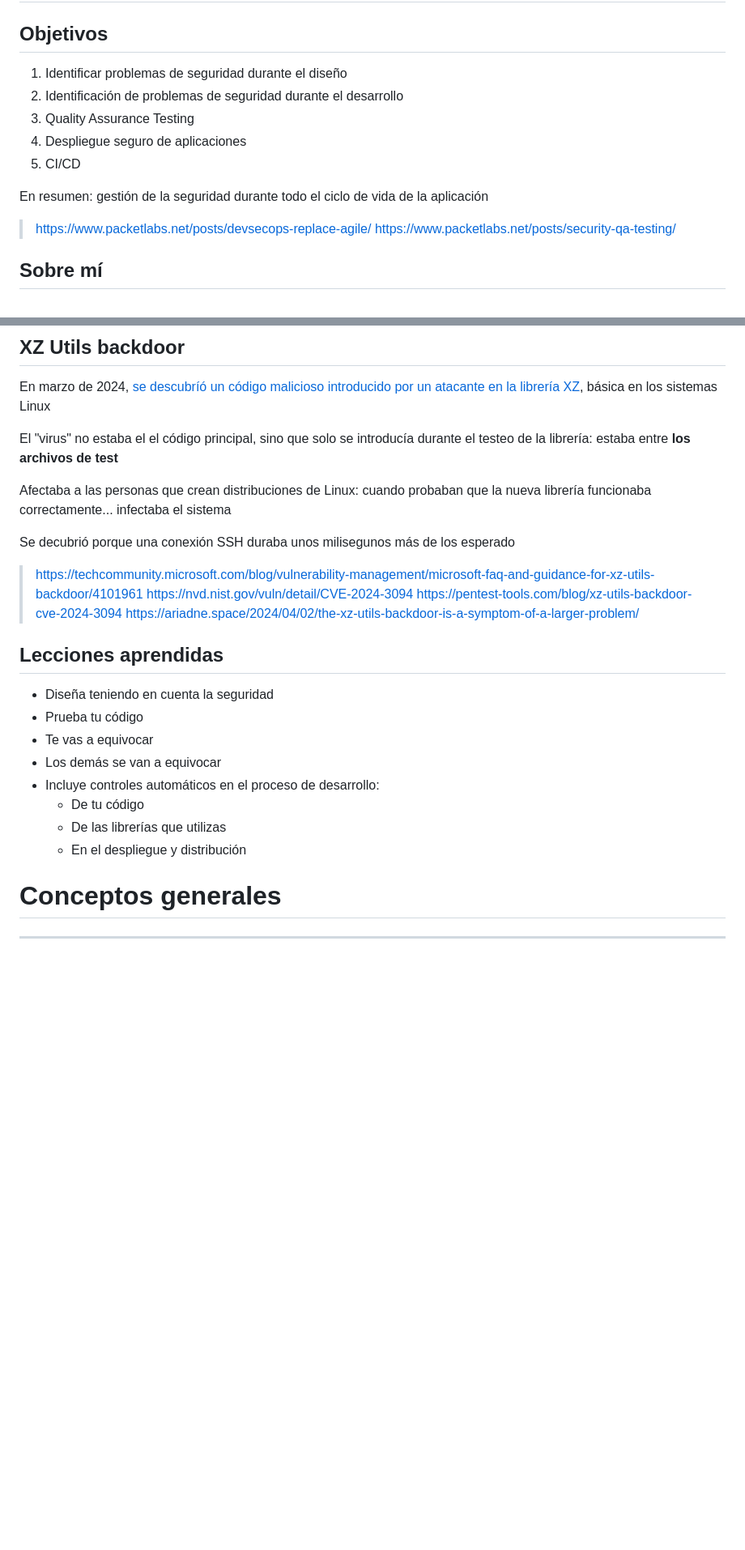
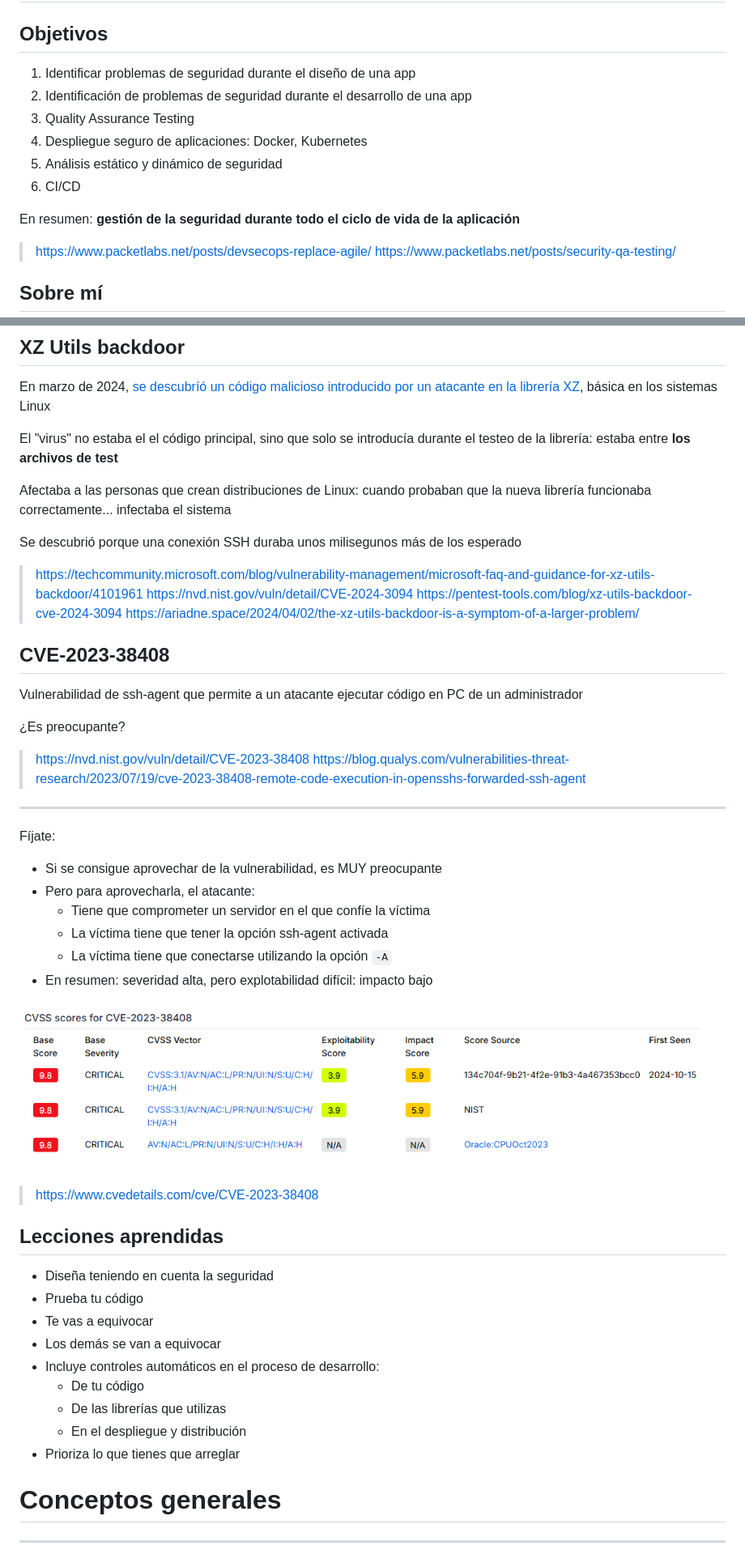
Before and after one commit to Juanvvc/securecoding, a Markdown page: slides/index.md, 2 parts joined by grey strips. Shown: that part at 81% size. GitHub-like rendering; pictures changed too: slides/images/threatmod/cve-2023-38408.png (added); blank space fills up the shorter version.

```diff
--- a/slides/index.md
+++ b/slides/index.md
@@ -34,13 +34,14 @@ Juan Vera del Campo - <juan.vera@professor.universidadviu.com>
 
 ## Objetivos
 
-1. Identificar problemas de seguridad durante el diseño
-1. Identificación de problemas de seguridad durante el desarrollo
+1. Identificar problemas de seguridad durante el diseño de una app
+1. Identificación de problemas de seguridad durante el desarrollo de una app
 1. Quality Assurance Testing
-1. Despliegue seguro de aplicaciones
+1. Despliegue seguro de aplicaciones: Docker, Kubernetes
+1. Análisis estático y dinámico de seguridad
 1. CI/CD
 
-En resumen: gestión de la seguridad durante todo el ciclo de vida de la aplicación
+En resumen: **gestión de la seguridad durante todo el ciclo de vida de la aplicación**
 
 > https://www.packetlabs.net/posts/devsecops-replace-agile/
 > https://www.packetlabs.net/posts/security-qa-testing/
@@ -181,12 +202,37 @@ El "virus" no estaba el el código principal, sino que solo se introducía duran
 
 Afectaba a las personas que crean distribuciones de Linux: cuando probaban que la nueva librería funcionaba correctamente... infectaba el sistema
 
-Se decubrió porque una conexión SSH duraba unos milisegunos más de los esperado
+Se descubrió porque una conexión SSH duraba unos milisegunos más de los esperado
 
 > https://techcommunity.microsoft.com/blog/vulnerability-management/microsoft-faq-and-guidance-for-xz-utils-backdoor/4101961
 > https://nvd.nist.gov/vuln/detail/CVE-2024-3094
 > https://pentest-tools.com/blog/xz-utils-backdoor-cve-2024-3094
 > https://ariadne.space/2024/04/02/the-xz-utils-backdoor-is-a-symptom-of-a-larger-problem/
+
+## CVE-2023-38408
+
+Vulnerabilidad de ssh-agent que permite a un atacante ejecutar código en PC de un administrador
+
+¿Es preocupante?
+
+> https://nvd.nist.gov/vuln/detail/CVE-2023-38408
+> https://blog.qualys.com/vulnerabilities-threat-research/2023/07/19/cve-2023-38408-remote-code-execution-in-opensshs-forwarded-ssh-agent
+
+
+---
+
+Fíjate:
+
+- Si se consigue aprovechar de la vulnerabilidad, es MUY preocupante
+- Pero para aprovecharla, el atacante:
+    - Tiene que comprometer un servidor en el que confíe la víctima
+    - La víctima tiene que tener la opción ssh-agent activada
+    - La víctima tiene que conectarse utilizando la opción `-A`
+- En resumen: severidad alta, pero explotabilidad difícil: impacto bajo
+
+![center w:30em](images/threatmod/cve-2023-38408.png)
+
+> https://www.cvedetails.com/cve/CVE-2023-38408
 
 ## Lecciones aprendidas
 
@@ -198,6 +244,7 @@ Se decubrió porque una conexión SSH duraba unos milisegunos más de los espera
     - De tu código
     - De las librerías que utilizas
     - En el despliegue y distribución
+- Prioriza lo que tienes que arreglar
 
 # Conceptos generales
 <!-- _class: lead -->
```
Also changed, not shown: other parts of slides/index.md (+58 -26 lines), slides/images/common/bluescreen.png (added).
